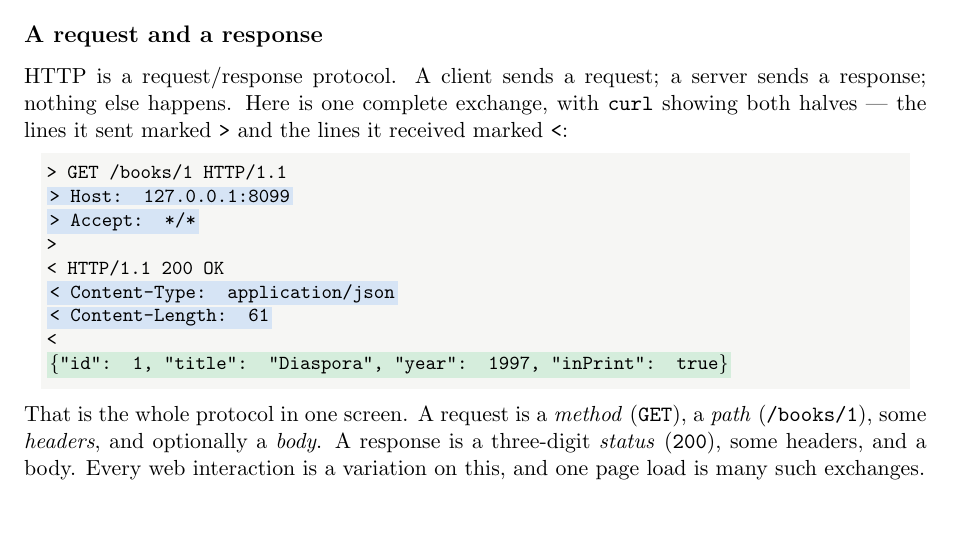
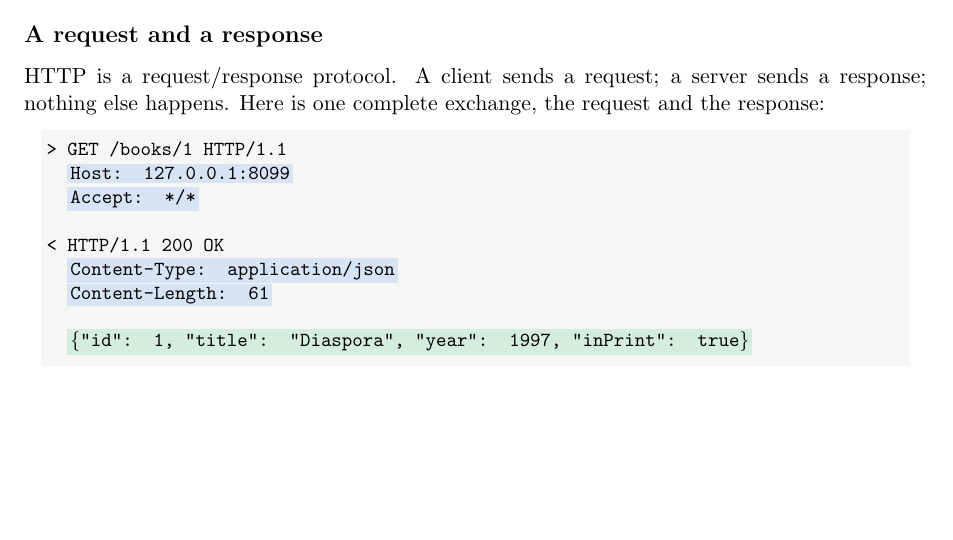
Before and after one commit to RaggedR/stalin, a LaTeX document (orestis.tex): part of page 7 of 23, cut so that both start at the same text, the shorter picture padded with empty space. Compiled offline with pdfLaTeX.

Commit message:
orestis: one direction marker per message, not per line
The > and < now sit only on the request line and the status line, with
the remaining lines indented under them. The markers mark messages, and
the blank line between headers and body is visible rather than competing
with a prefix on every row.

Also drops the closing paragraph that re-listed the parts, and shortens
the introduction to "the request and the response".

Co-Authored-By: Claude Opus 5 (1M context) <noreply@anthropic.com>

```diff
--- a/orestis.tex
+++ b/orestis.tex
@@ -490,29 +490,23 @@ do with the game; it exists so that each point can be made on its own.
 \subsection*{A request and a response}
 
 HTTP is a request/response protocol. A client sends a request; a server sends a response;
-nothing else happens. Here is one complete exchange, with \texttt{curl} showing both halves ---
-the lines it sent marked \texttt{>} and the lines it received marked \texttt{<}:
+nothing else happens. Here is one complete exchange, the request and the response:
 
 \begin{center}
 \colorbox{codebg}{\begin{minipage}{0.95\linewidth}\ttfamily\small
 \setlength{\fboxsep}{1.5pt}\vspace{1mm}
 \mbox{> GET /books/1 HTTP/1.1}\\
-\colorbox{hdrbg}{\mbox{> Host: 127.0.0.1:8099}}\\
-\colorbox{hdrbg}{\mbox{> Accept: */*}}\\
-\mbox{>}\\
+\hspace*{1em}\colorbox{hdrbg}{\mbox{Host: 127.0.0.1:8099}}\\
+\hspace*{1em}\colorbox{hdrbg}{\mbox{Accept: */*}}\\
+\mbox{}\\
 \mbox{< HTTP/1.1 200 OK}\\
-\colorbox{hdrbg}{\mbox{< Content-Type: application/json}}\\
-\colorbox{hdrbg}{\mbox{< Content-Length: 61}}\\
-\mbox{<}\\
-\colorbox{bdybg}{\mbox{\{"id": 1, "title": "Diaspora", "year": 1997, "inPrint": true\}}}
+\hspace*{1em}\colorbox{hdrbg}{\mbox{Content-Type: application/json}}\\
+\hspace*{1em}\colorbox{hdrbg}{\mbox{Content-Length: 61}}\\
+\mbox{}\\
+\hspace*{1em}\colorbox{bdybg}{\mbox{\{"id": 1, "title": "Diaspora", "year": 1997, "inPrint": true\}}}
 \vspace{1mm}
 \end{minipage}}
 \end{center}
-
-That is the whole protocol in one screen. A request is a \emph{method} (\texttt{GET}), a
-\emph{path} (\texttt{/books/1}), some \emph{headers}, and optionally a \emph{body}. A response
-is a three-digit \emph{status} (\texttt{200}), some headers, and a body. Every web interaction
-is a variation on this, and one page load is many such exchanges.
 
 \subsection*{A design that looked far too weak}
 
```
Also changed, not shown: orestis.pdf.
